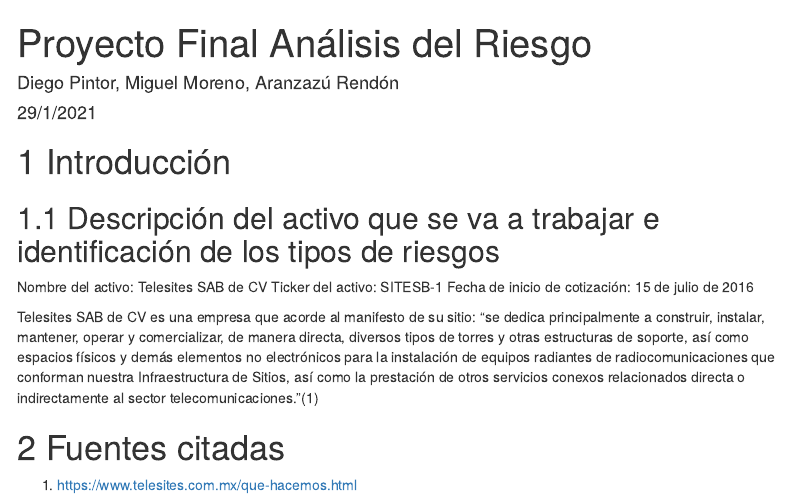
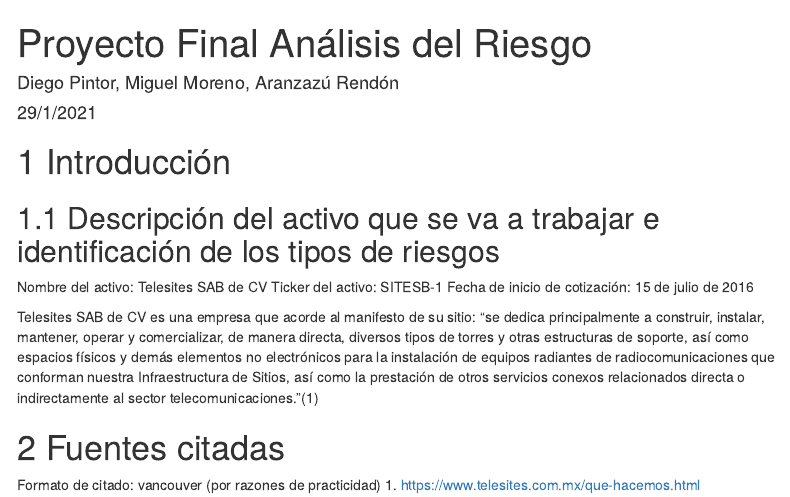
Before and after one commit to PintorOD1997/Proyecto-Analisis-Del-Riesgo, an R Markdown document (Proyecto Final.Rmd): the page in a window 1100 px wide, from its top. Rendered offline with R 4.5, knitr and Pandoc, with nearby package versions; menus at the side of the page are left out.

Commit message:
Actualizacion RMD
Clarificación sobre el estilo de citado a utilizar

```diff
--- a/Proyecto Final.Rmd
+++ b/Proyecto Final.Rmd
@@ -23,4 +23,5 @@
 
 
 # Fuentes citadas
+Formato de citado: vancouver (por razones de practicidad)
 1. https://www.telesites.com.mx/que-hacemos.html
```
